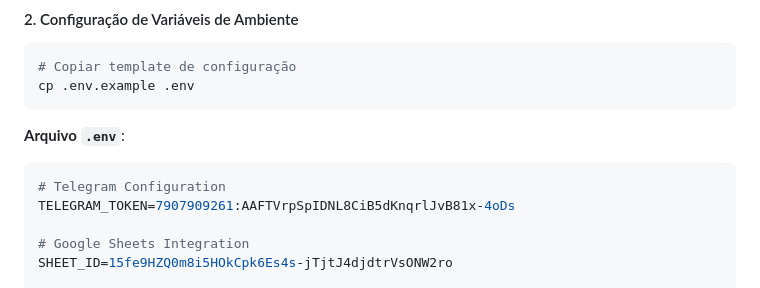
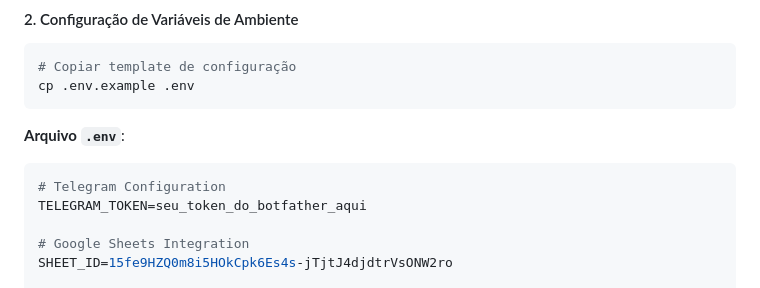
Before and after one commit to lucaaslimadev/BotControleGastos, a Markdown page: README.md, the part around the change. GitHub-like rendering.

Commit message:
security: remove exposed credentials from documentation

````diff
--- a/README.md
+++ b/README.md
@@ -127,7 +127,7 @@ cp .env.example .env
 **Arquivo `.env`**:
 ```env
 # Telegram Configuration
-TELEGRAM_TOKEN=7907909261:AAFTVrpSpIDNL8CiB5dKnqrlJvB81x-4oDs
+TELEGRAM_TOKEN=seu_token_do_botfather_aqui
 
 # Google Sheets Integration
 SHEET_ID=15fe9HZQ0m8i5HOkCpk6Es4s-jTjtJ4djdtrVsONW2ro
````
